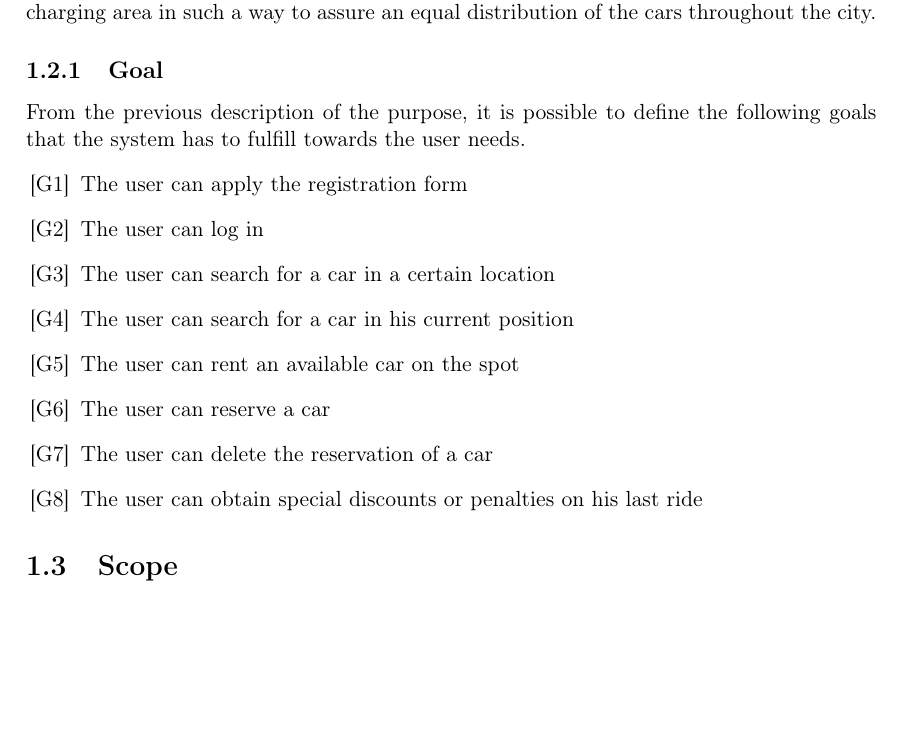
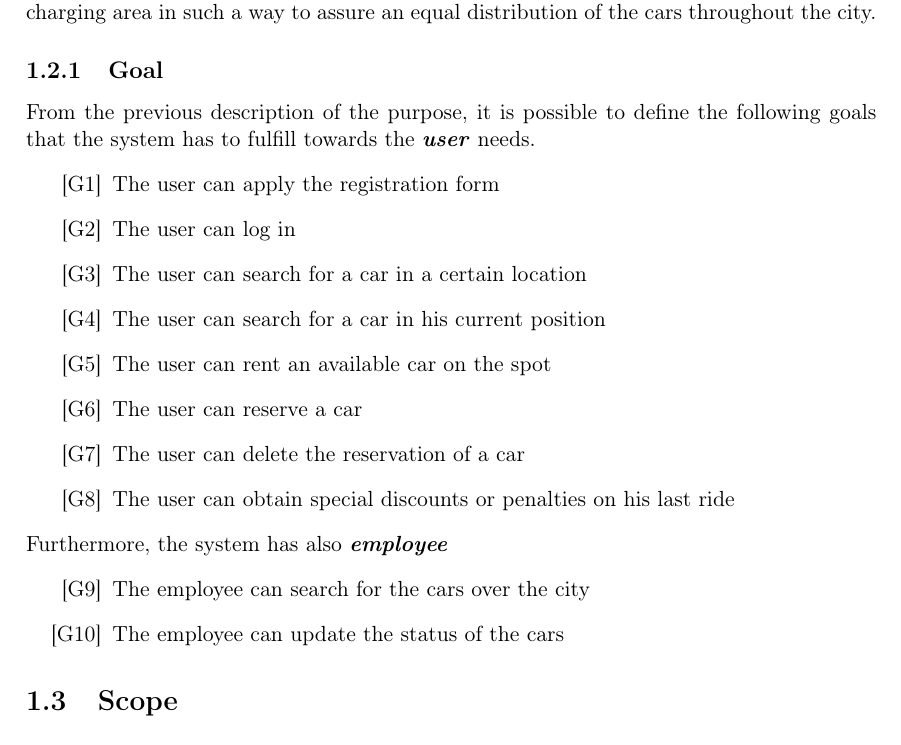
Before and after one commit to PoliCR/SoftEng2, a LaTeX document (1-RASD/Document/rasd.tex, which reads 1-RASD/Document/prefs.tex): part of page 6 of 23 before the commit and part of page 6 of 24 after it, cut so that both start at the same text, the shorter picture padded with empty space. Compiled offline with pdfLaTeX.

Commit message:
RASD: added employee goals into document
Signed-off-by: Phil <filippo2.testa@mail.polimi.it>

```diff
--- a/1-RASD/Document/prefs.tex
+++ b/1-RASD/Document/prefs.tex
@@ -69,7 +69,7 @@
 % Numbered list for goals
 %-------
 \newlist{Goal}{enumerate}{1}
-\setlist[Goal]{label=[G\arabic*]}
+\setlist[Goal]{label=[G\arabic*],leftmargin=0.6in}
 
 %-------
 % Numbered list for requirements
--- a/1-RASD/Document/rasd.tex
+++ b/1-RASD/Document/rasd.tex
@@ -39,7 +39,7 @@ On the other hand, the last ride of users will be charged with a 30\% of the tot
 Regarding the company employees, the system will let them use special functions to retrieve specific information about the cars (battery level, internal working status,...) and their position in the city, so they can take care of moving cars that has been left both in safe area and in other zones where parking is not allowed, according to the system's terms, to charging area in such a way to assure an equal distribution of the cars throughout the city.
 
 \subsection{Goal}
-From the previous description of the purpose, it is possible to define the following goals that the system has to fulfill towards the user needs.
+From the previous description of the purpose, it is possible to define the following goals that the system has to fulfill towards the \textit{\textbf{user}} needs.
 \begin{Goal}
 \item The user can apply the registration form
 \item The user can log in
@@ -49,6 +49,12 @@ From the previous description of the purpose, it is possible to define the follo
 \item The user can reserve a car
 \item The user can delete the reservation of a car
 \item The user can obtain special discounts or penalties on his last ride
+\end{Goal}
+Furthermore, the system has also  \textbf{\textit{employee}}
+%TODO
+\begin{Goal}[resume]
+\item The employee can search for the cars over the city
+\item The employee can update the status of the cars
 \end{Goal}
 
 \section{Scope}
```
Also changed, not shown: 1-RASD/Document/rasd.pdf.
